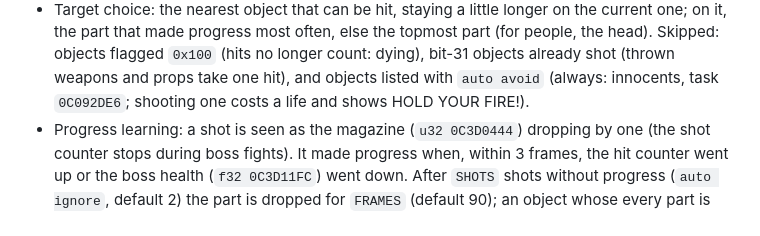
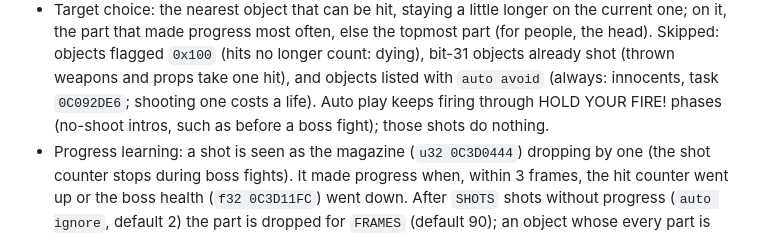
Before and after one commit to yunophilia/hotd2-recompiled, a Markdown page: docs/tas.md, the part around the change. GitHub-like rendering.

Commit message:
docs/tas.md: HOLD YOUR FIRE! is a no-shoot phase, not the innocent penalty
Co-Authored-By: Claude Opus 5.5 <noreply@anthropic.com>

```diff
--- a/docs/tas.md
+++ b/docs/tas.md
@@ -134,7 +134,8 @@ hex), e.g. `u32 [0C3D1284]+48 == 0`. Several conditions join left to right with
   (for people, the head). Skipped: objects flagged `0x100` (hits no longer count:
   dying), bit-31 objects already shot (thrown weapons and props take one hit), and
   objects listed with `auto avoid` (always: innocents, task `0C092DE6`; shooting one
-  costs a life and shows HOLD YOUR FIRE!).
+  costs a life). Auto play keeps firing through HOLD YOUR FIRE! phases (no-shoot
+  intros, such as before a boss fight); those shots do nothing.
 - Progress learning: a shot is seen as the magazine (`u32 0C3D0444`) dropping by one
   (the shot counter stops during boss fights). It made progress when, within 3
   frames, the hit counter went up or the boss health (`f32 0C3D11FC`) went down. After
```
